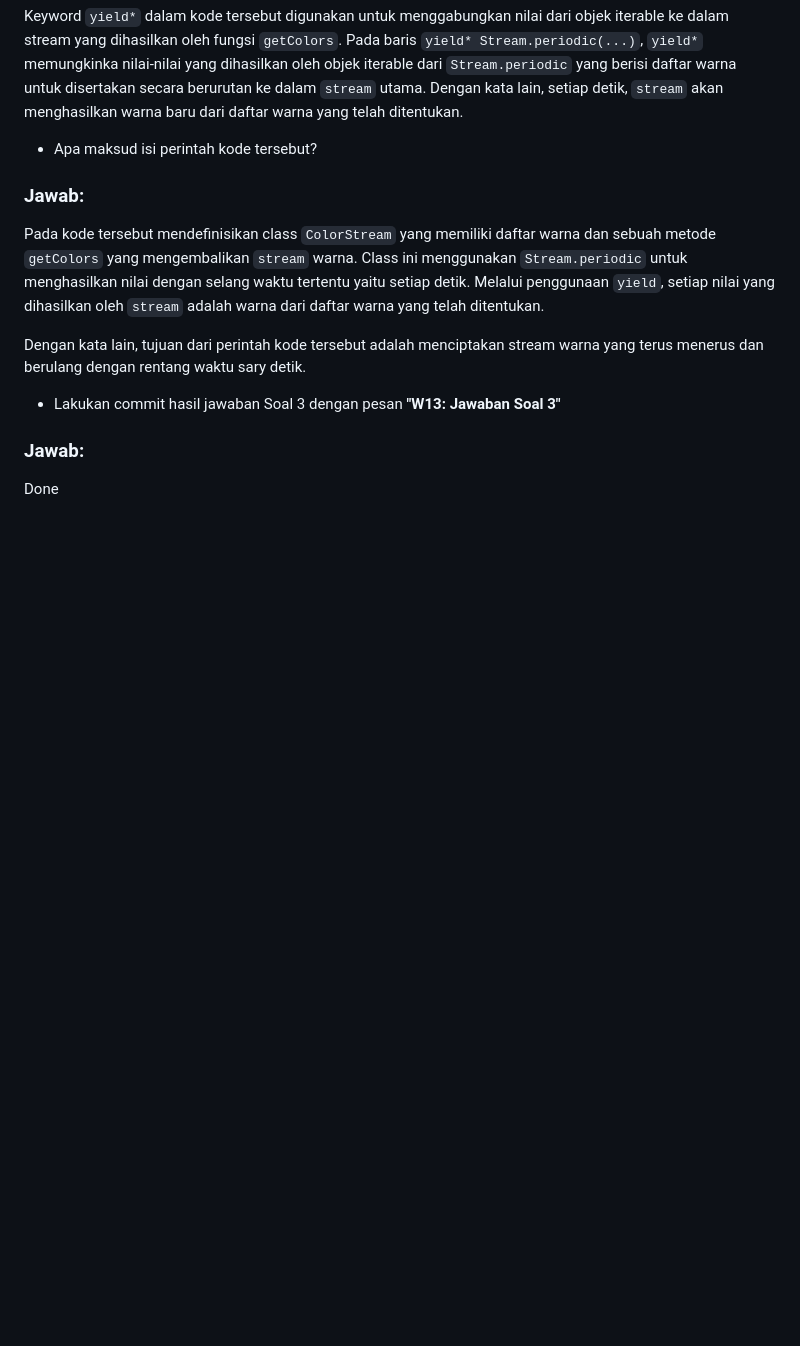
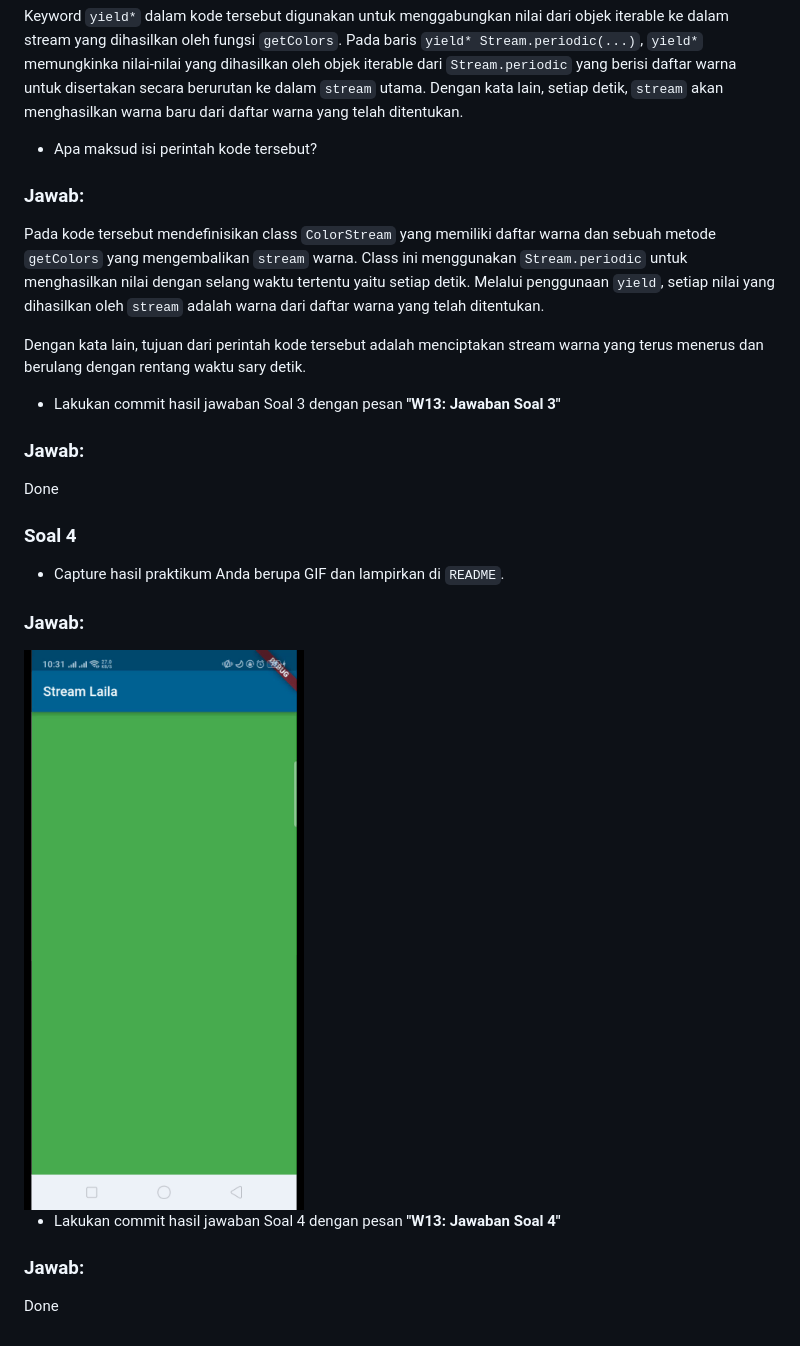
Before and after one commit to lailatulbadriyah24/2141720036-mobile-2023, a Markdown page: week-13/README.md, the part around the change. Drawn GitHub-style; pictures changed too: week-13/docs/prak1-langkah4.gif (added); blank space fills up the shorter version.

Commit message:
W13: Jawaban Soal 4

```diff
--- a/week-13/README.md
+++ b/week-13/README.md
@@ -103,3 +103,17 @@ Dengan kata lain, tujuan dari perintah kode tersebut adalah menciptakan stream w
 ### Jawab:
 
 Done
+
+### Soal 4
+
+- Capture hasil praktikum Anda berupa GIF dan lampirkan di `README`.
+
+### Jawab:
+
+<img src="./docs/prak1-langkah4.gif" alt="Screenshot" width="300">
+
+- Lakukan commit hasil jawaban Soal 4 dengan pesan **"W13: Jawaban Soal 4"**
+
+### Jawab:
+
+Done
```
Also changed, not shown: 1 other file.
